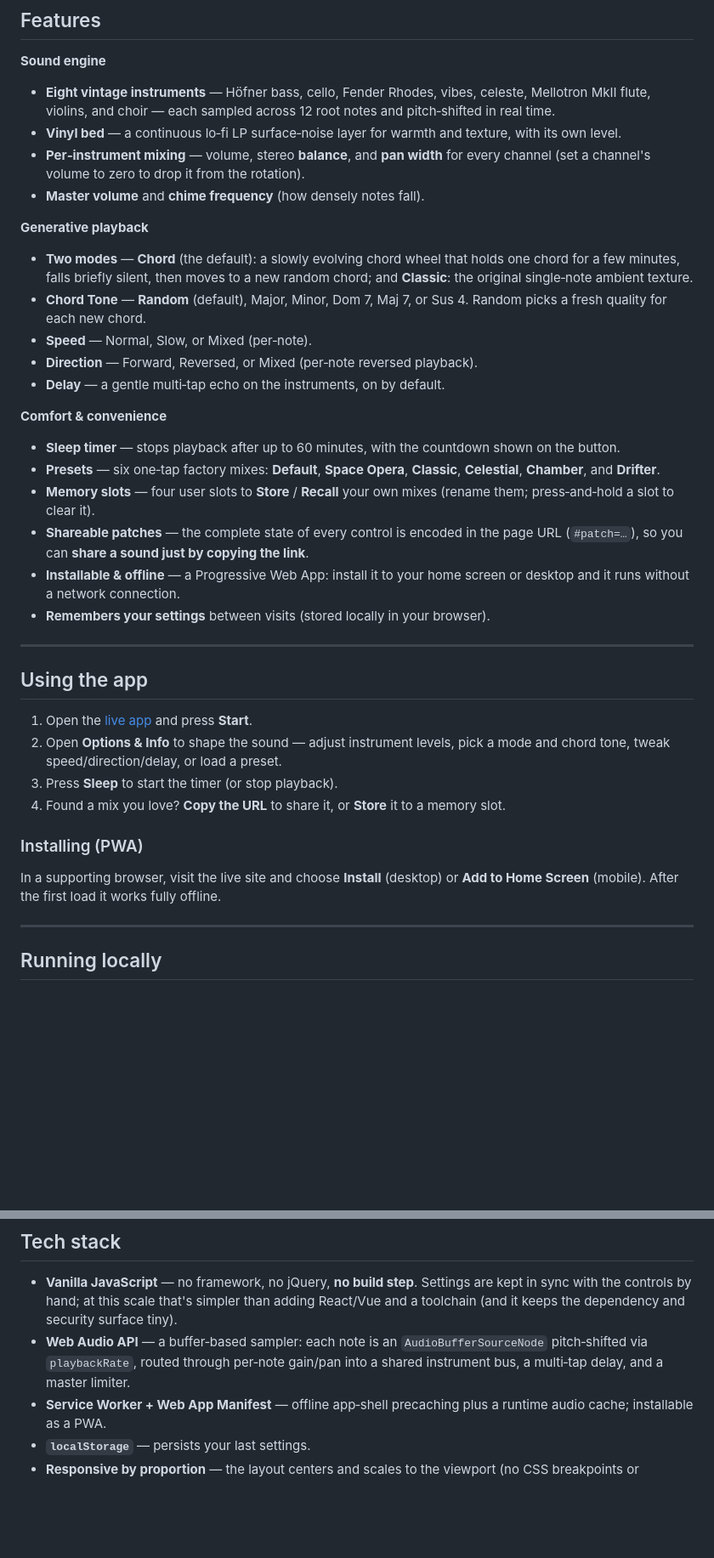
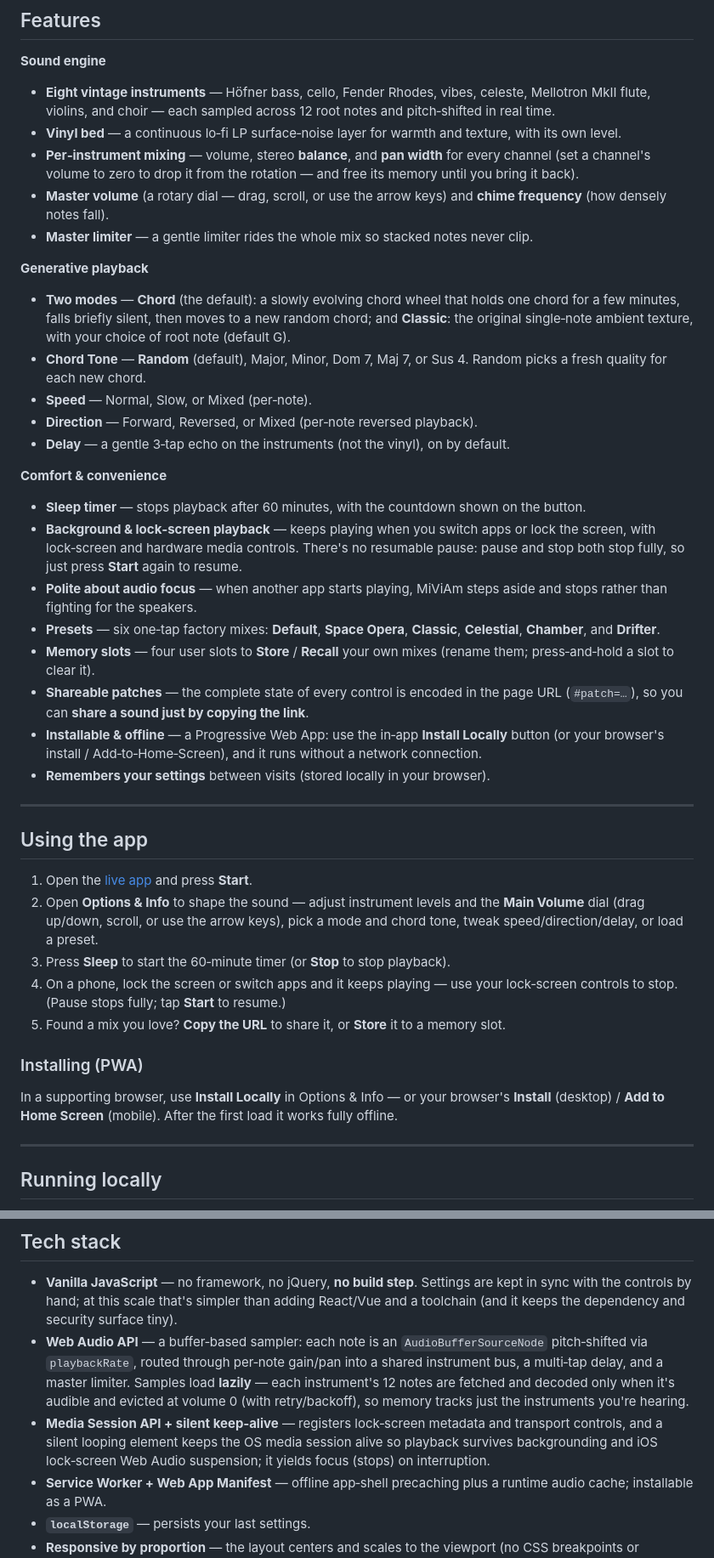
Before and after one commit to mikeyoung/miviam, a Markdown page: README.md, 2 parts joined by grey strips. Shown at 85% size. Rendered like a GitHub page; blank space fills up the shorter version.

Commit message:
README: document current user-facing features (verified vs source)
Adds the features the README omitted: background / lock-screen playback (Media
Session; no resumable pause), yields audio focus to other apps, Classic-mode
note picker (default G), the Main Volume rotary dial, the in-app Install Locally
affordance, lazy sample loading, and the master limiter. Fixes the sleep-timer
wording ("up to 60 minutes" -> fixed 60 minutes). Audited + adversarially
verified against js/main.js and index.html via a multi-agent pass.

Co-Authored-By: Claude Opus 4.8 <noreply@anthropic.com>

```diff
--- a/README.md
+++ b/README.md
@@ -21,22 +21,25 @@ MiViAm is a browser‑based reimagining of the classic (and no longer available)
 **Sound engine**
 - **Eight vintage instruments** — Höfner bass, cello, Fender Rhodes, vibes, celeste, Mellotron MkII flute, violins, and choir — each sampled across 12 root notes and pitch‑shifted in real time.
 - **Vinyl bed** — a continuous lo‑fi LP surface‑noise layer for warmth and texture, with its own level.
-- **Per‑instrument mixing** — volume, stereo **balance**, and **pan width** for every channel (set a channel's volume to zero to drop it from the rotation).
-- **Master volume** and **chime frequency** (how densely notes fall).
+- **Per‑instrument mixing** — volume, stereo **balance**, and **pan width** for every channel (set a channel's volume to zero to drop it from the rotation — and free its memory until you bring it back).
+- **Master volume** (a rotary dial — drag, scroll, or use the arrow keys) and **chime frequency** (how densely notes fall).
+- **Master limiter** — a gentle limiter rides the whole mix so stacked notes never clip.
 
 **Generative playback**
-- **Two modes** — **Chord** (the default): a slowly evolving chord wheel that holds one chord for a few minutes, falls briefly silent, then moves to a new random chord; and **Classic**: the original single‑note ambient texture.
+- **Two modes** — **Chord** (the default): a slowly evolving chord wheel that holds one chord for a few minutes, falls briefly silent, then moves to a new random chord; and **Classic**: the original single‑note ambient texture, with your choice of root note (default G).
 - **Chord Tone** — **Random** (default), Major, Minor, Dom 7, Maj 7, or Sus 4. Random picks a fresh quality for each new chord.
 - **Speed** — Normal, Slow, or Mixed (per‑note).
 - **Direction** — Forward, Reversed, or Mixed (per‑note reversed playback).
-- **Delay** — a gentle multi‑tap echo on the instruments, on by default.
+- **Delay** — a gentle 3‑tap echo on the instruments (not the vinyl), on by default.
 
 **Comfort & convenience**
-- **Sleep timer** — stops playback after up to 60 minutes, with the countdown shown on the button.
+- **Sleep timer** — stops playback after 60 minutes, with the countdown shown on the button.
+- **Background & lock‑screen playback** — keeps playing when you switch apps or lock the screen, with lock‑screen and hardware media controls. There's no resumable pause: pause and stop both stop fully, so just press **Start** again to resume.
+- **Polite about audio focus** — when another app starts playing, MiViAm steps aside and stops rather than fighting for the speakers.
 - **Presets** — six one‑tap factory mixes: **Default**, **Space Opera**, **Classic**, **Celestial**, **Chamber**, and **Drifter**.
 - **Memory slots** — four user slots to **Store** / **Recall** your own mixes (rename them; press‑and‑hold a slot to clear it).
 - **Shareable patches** — the complete state of every control is encoded in the page URL (`#patch=…`), so you can **share a sound just by copying the link**.
-- **Installable & offline** — a Progressive Web App: install it to your home screen or desktop and it runs without a network connection.
+- **Installable & offline** — a Progressive Web App: use the in‑app **Install Locally** button (or your browser's install / Add‑to‑Home‑Screen), and it runs without a network connection.
 - **Remembers your settings** between visits (stored locally in your browser).
 
 ---
@@ -44,13 +47,14 @@ MiViAm is a browser‑based reimagining of the classic (and no longer available)
 ## Using the app
 
 1. Open the [live app](https://mikeyoung.org/miviam/) and press **Start**.
-2. Open **Options & Info** to shape the sound — adjust instrument levels, pick a mode and chord tone, tweak speed/direction/delay, or load a preset.
-3. Press **Sleep** to start the timer (or stop playback).
-4. Found a mix you love? **Copy the URL** to share it, or **Store** it to a memory slot.
+2. Open **Options & Info** to shape the sound — adjust instrument levels and the **Main Volume** dial (drag up/down, scroll, or use the arrow keys), pick a mode and chord tone, tweak speed/direction/delay, or load a preset.
+3. Press **Sleep** to start the 60‑minute timer (or **Stop** to stop playback).
+4. On a phone, lock the screen or switch apps and it keeps playing — use your lock‑screen controls to stop. (Pause stops fully; tap **Start** to resume.)
+5. Found a mix you love? **Copy the URL** to share it, or **Store** it to a memory slot.
 
 ### Installing (PWA)
 
-In a supporting browser, visit the live site and choose **Install** (desktop) or **Add to Home Screen** (mobile). After the first load it works fully offline.
+In a supporting browser, use **Install Locally** in Options & Info — or your browser's **Install** (desktop) / **Add to Home Screen** (mobile). After the first load it works fully offline.
 
 ---
 
@@ -72,7 +76,8 @@ npx serve
 ## Tech stack
 
 - **Vanilla JavaScript** — no framework, no jQuery, **no build step**. Settings are kept in sync with the controls by hand; at this scale that's simpler than adding React/Vue and a toolchain (and it keeps the dependency and security surface tiny).
-- **Web Audio API** — a buffer‑based sampler: each note is an `AudioBufferSourceNode` pitch‑shifted via `playbackRate`, routed through per‑note gain/pan into a shared instrument bus, a multi‑tap delay, and a master limiter.
+- **Web Audio API** — a buffer‑based sampler: each note is an `AudioBufferSourceNode` pitch‑shifted via `playbackRate`, routed through per‑note gain/pan into a shared instrument bus, a multi‑tap delay, and a master limiter. Samples load **lazily** — each instrument's 12 notes are fetched and decoded only when it's audible and evicted at volume 0 (with retry/backoff), so memory tracks just the instruments you're hearing.
+- **Media Session API + silent keep‑alive** — registers lock‑screen metadata and transport controls, and a silent looping element keeps the OS media session alive so playback survives backgrounding and iOS lock‑screen Web Audio suspension; it yields focus (stops) on interruption.
 - **Service Worker + Web App Manifest** — offline app‑shell precaching plus a runtime audio cache; installable as a PWA.
 - **`localStorage`** — persists your last settings.
 - **Responsive by proportion** — the layout centers and scales to the viewport (no CSS breakpoints or Bootstrap).
```
